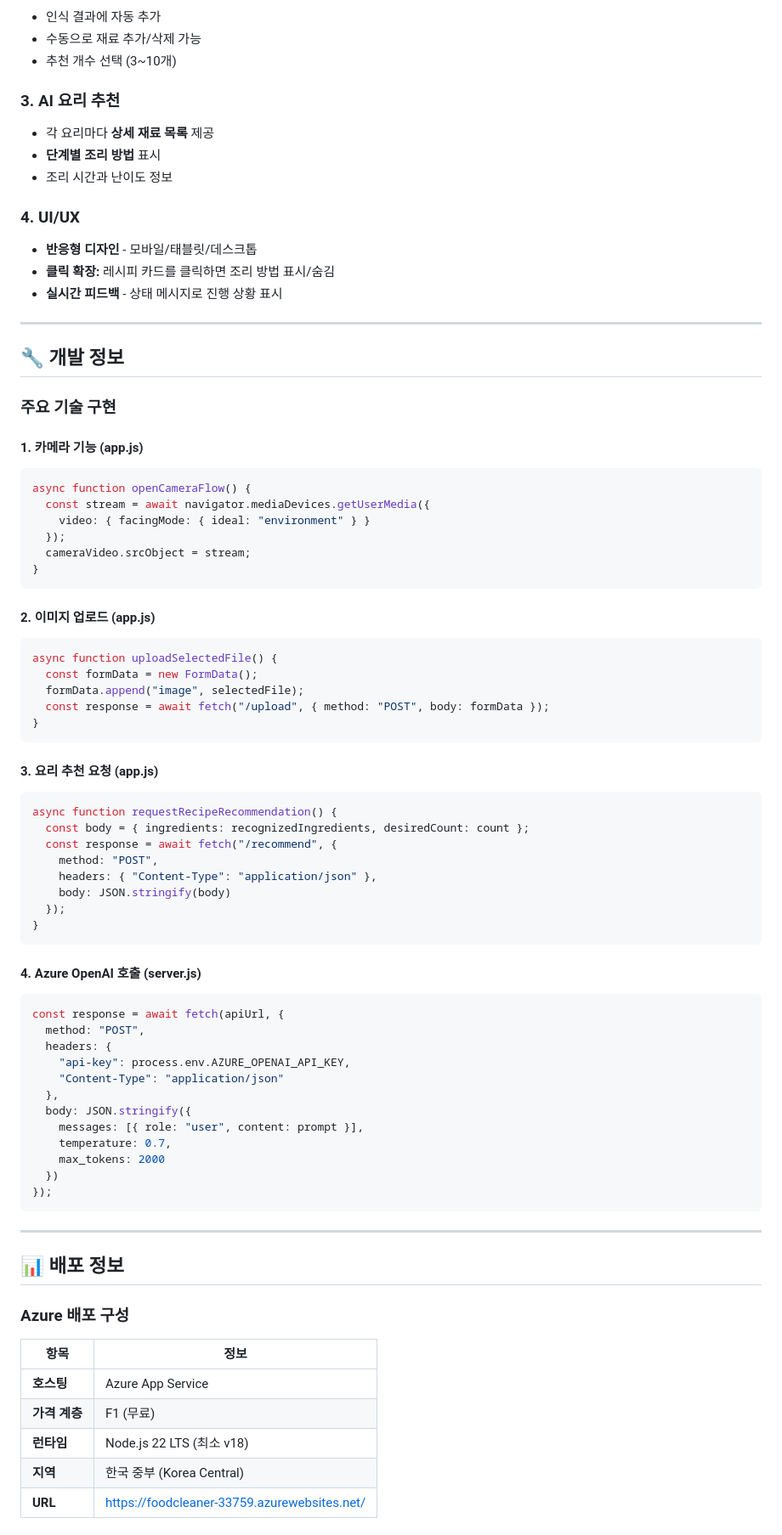
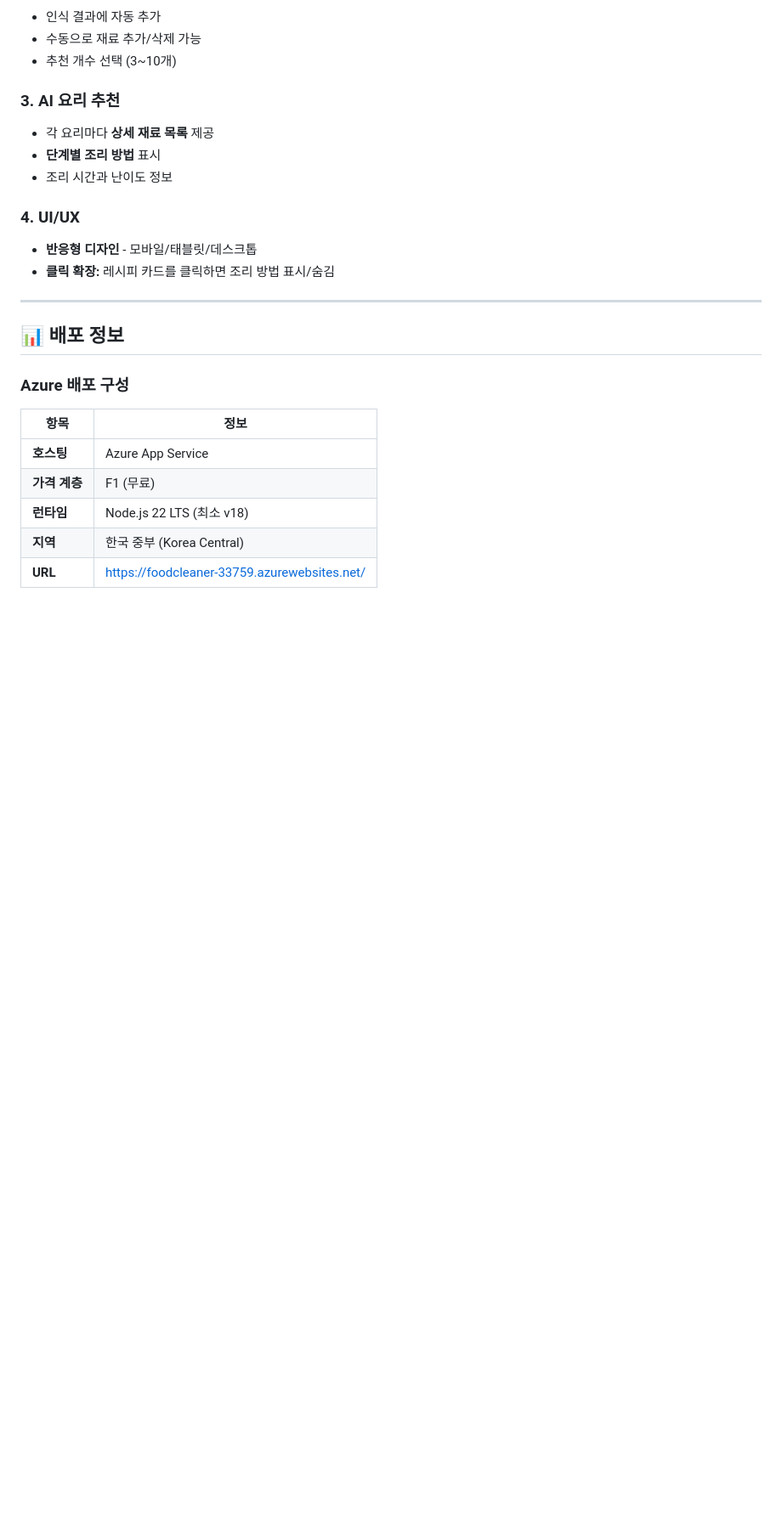
Before and after one commit to skykwon131024/FoodCleaner, a Markdown page: README.md, the part around one of its changes. Shown at 85% size. Drawn GitHub-style; blank space fills up the shorter version.

````diff
--- a/README.md
+++ b/README.md
@@ -192,60 +98,6 @@ http://localhost:3000
 ### 4. UI/UX
 - **반응형 디자인** - 모바일/태블릿/데스크톱
 - **클릭 확장:** 레시피 카드를 클릭하면 조리 방법 표시/숨김
-- **실시간 피드백** - 상태 메시지로 진행 상황 표시
-
----
-
-## 🔧 개발 정보
-
-### 주요 기술 구현
-
-#### 1. 카메라 기능 (app.js)
-```javascript
-async function openCameraFlow() {
-  const stream = await navigator.mediaDevices.getUserMedia({
-    video: { facingMode: { ideal: "environment" } }
-  });
-  cameraVideo.srcObject = stream;
-}
-```
-
-#### 2. 이미지 업로드 (app.js)
-```javascript
-async function uploadSelectedFile() {
-  const formData = new FormData();
-  formData.append("image", selectedFile);
-  const response = await fetch("/upload", { method: "POST", body: formData });
-}
-```
-
-#### 3. 요리 추천 요청 (app.js)
-```javascript
-async function requestRecipeRecommendation() {
-  const body = { ingredients: recognizedIngredients, desiredCount: count };
-  const response = await fetch("/recommend", {
-    method: "POST",
-    headers: { "Content-Type": "application/json" },
-    body: JSON.stringify(body)
-  });
-}
-```
-
-#### 4. Azure OpenAI 호출 (server.js)
-```javascript
-const response = await fetch(apiUrl, {
-  method: "POST",
-  headers: {
-    "api-key": process.env.AZURE_OPENAI_API_KEY,
-    "Content-Type": "application/json"
-  },
-  body: JSON.stringify({
-    messages: [{ role: "user", content: prompt }],
-    temperature: 0.7,
-    max_tokens: 2000
-  })
-});
-```
 
 ---
 
````
Also changed, not shown: other parts of README.md (+3 -137 lines).
